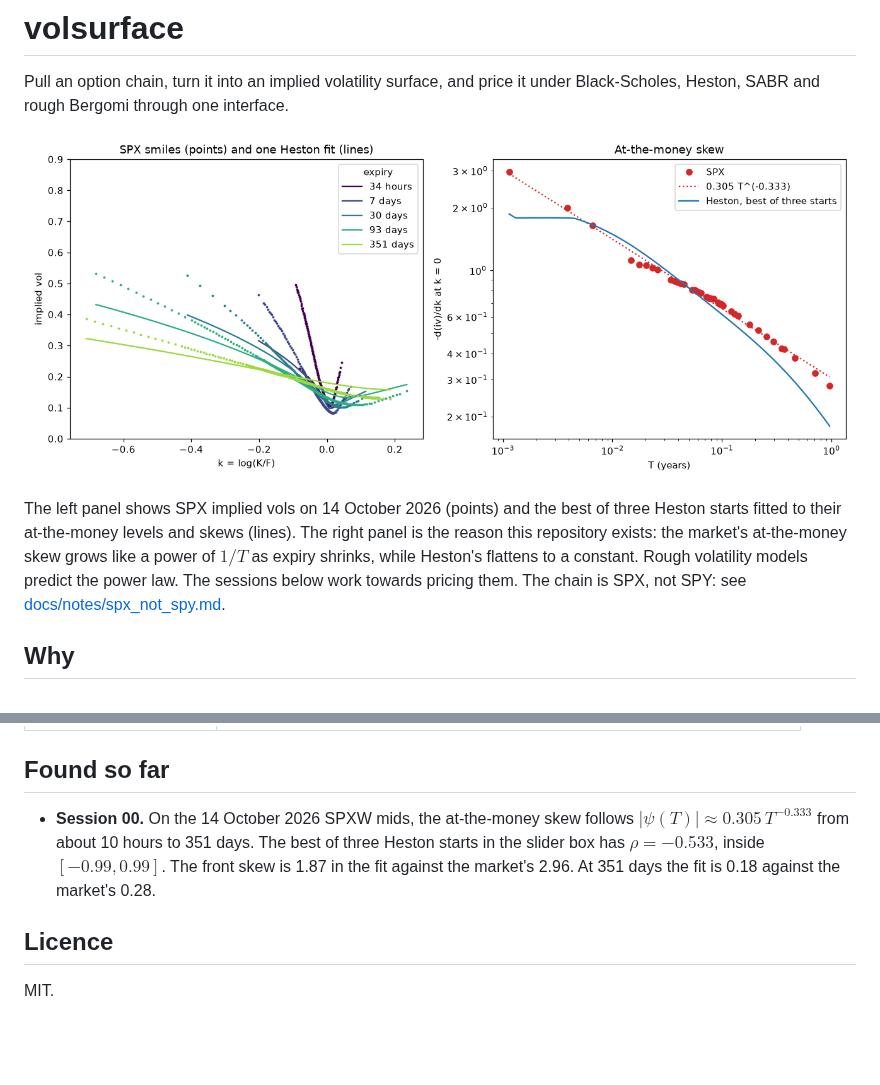
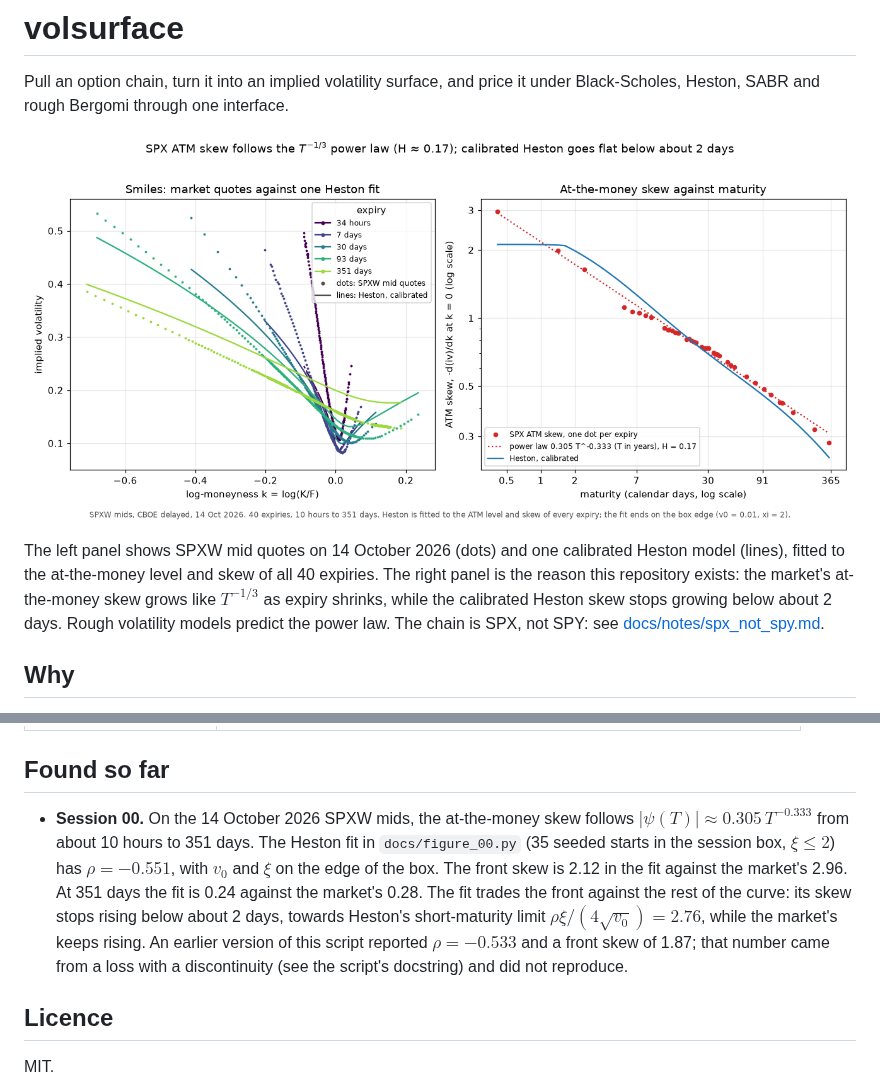
Before and after one commit to coreyjpritchard/volsurface, a Markdown page: README.md, 2 parts joined by grey strips. GitHub-like rendering; pictures changed too: docs/00_the_smile.png; blank space fills up the shorter version.

```diff
--- a/README.md
+++ b/README.md
@@ -5,12 +5,12 @@ Black-Scholes, Heston, SABR and rough Bergomi through one interface.
 
 ![SPX smiles against one Heston fit, and the at-the-money skew term structure](docs/00_the_smile.png)
 
-The left panel shows SPX implied vols on 14 October 2026 (points) and the best of three
-Heston starts fitted to their at-the-money levels and skews (lines). The right panel is
-the reason this repository exists: the market's at-the-money skew grows like a power of
-$1/T$ as expiry shrinks, while Heston's flattens to a constant. Rough volatility models
-predict the power law. The sessions below work towards pricing them. The chain is SPX,
-not SPY: see [docs/notes/spx_not_spy.md](docs/notes/spx_not_spy.md).
+The left panel shows SPXW mid quotes on 14 October 2026 (dots) and one calibrated Heston
+model (lines), fitted to the at-the-money level and skew of all 40 expiries. The right panel
+is the reason this repository exists: the market's at-the-money skew grows like
+$T^{-1/3}$ as expiry shrinks, while the calibrated Heston skew stops growing below about
+2 days. Rough volatility models predict the power law. The chain is SPX, not SPY: see
+[docs/notes/spx_not_spy.md](docs/notes/spx_not_spy.md).
 
 ## Why
 
@@ -71,10 +71,15 @@ python scripts/build_cboe_spx_snapshot.py    # CBOE delayed SPXW quotes; the com
 ## Found so far
 
 - **Session 00.** On the 14 October 2026 SPXW mids, the at-the-money skew follows
-  $|\psi(T)| \approx 0.305\, T^{-0.333}$ from about 10 hours to 351 days. The best of three
-  Heston starts in the slider box has $\rho = -0.533$, inside $[-0.99, 0.99]$. The front
-  skew is 1.87 in the fit against the market's 2.96. At 351 days the fit is 0.18 against
-  the market's 0.28.
+  $|\psi(T)| \approx 0.305\, T^{-0.333}$ from about 10 hours to 351 days. The Heston fit
+  in `docs/figure_00.py` (35 seeded starts in the session box, $\xi \le 2$) has
+  $\rho = -0.551$, with $v_0$ and $\xi$ on the edge of the box. The front skew is 2.12 in
+  the fit against the market's 2.96. At 351 days the fit is 0.24 against the market's 0.28.
+  The fit trades the front against the rest of the curve: its skew stops rising below about
+  2 days, towards Heston's short-maturity limit $\rho\xi / (4\sqrt{v_0}) = 2.76$, while the
+  market's keeps rising. An earlier version of this script reported $\rho = -0.533$ and a
+  front skew of 1.87; that number came from a loss with a discontinuity (see the script's
+  docstring) and did not reproduce.
 
 ## Licence
 
```
Also changed, not shown: LOG.md (+27 -0 lines), 3 other files.
